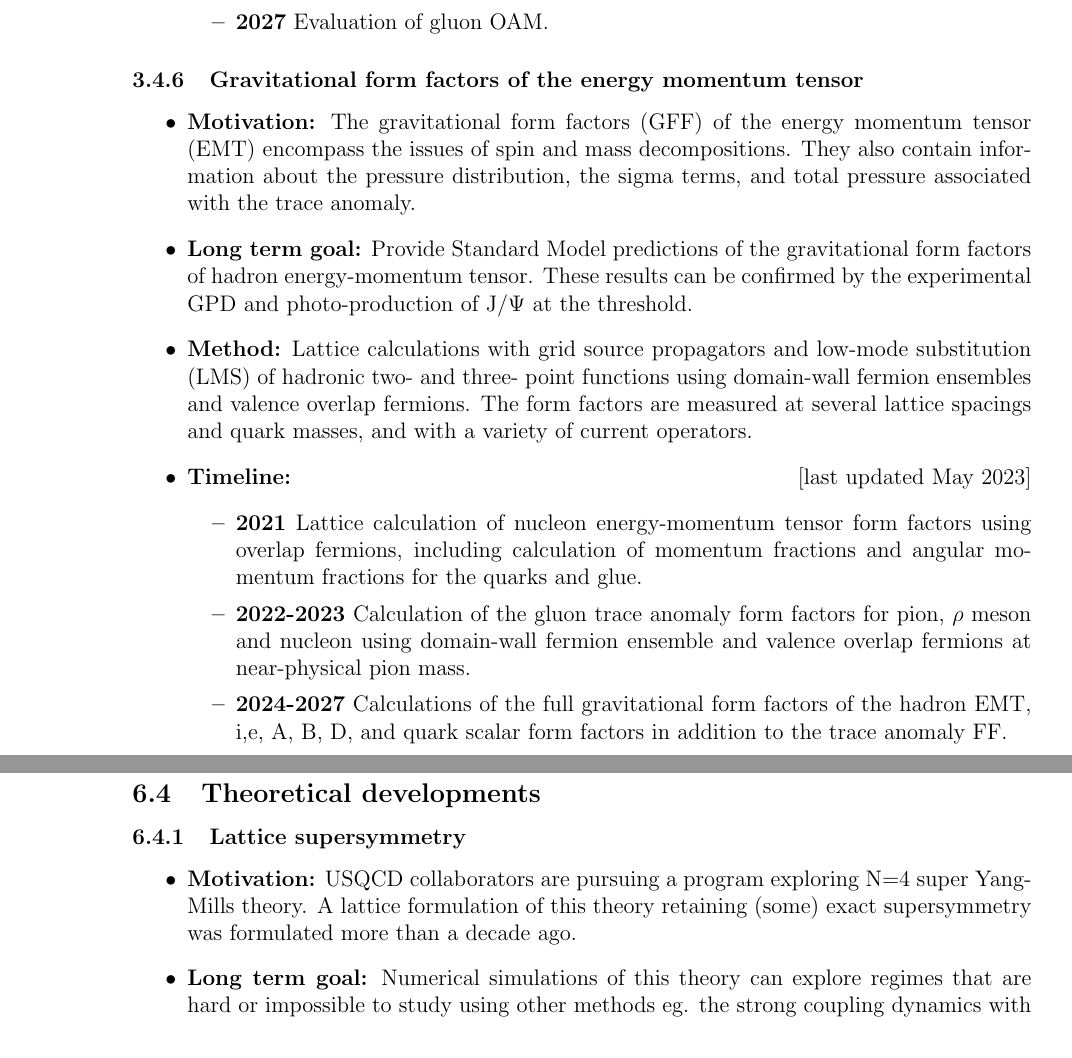
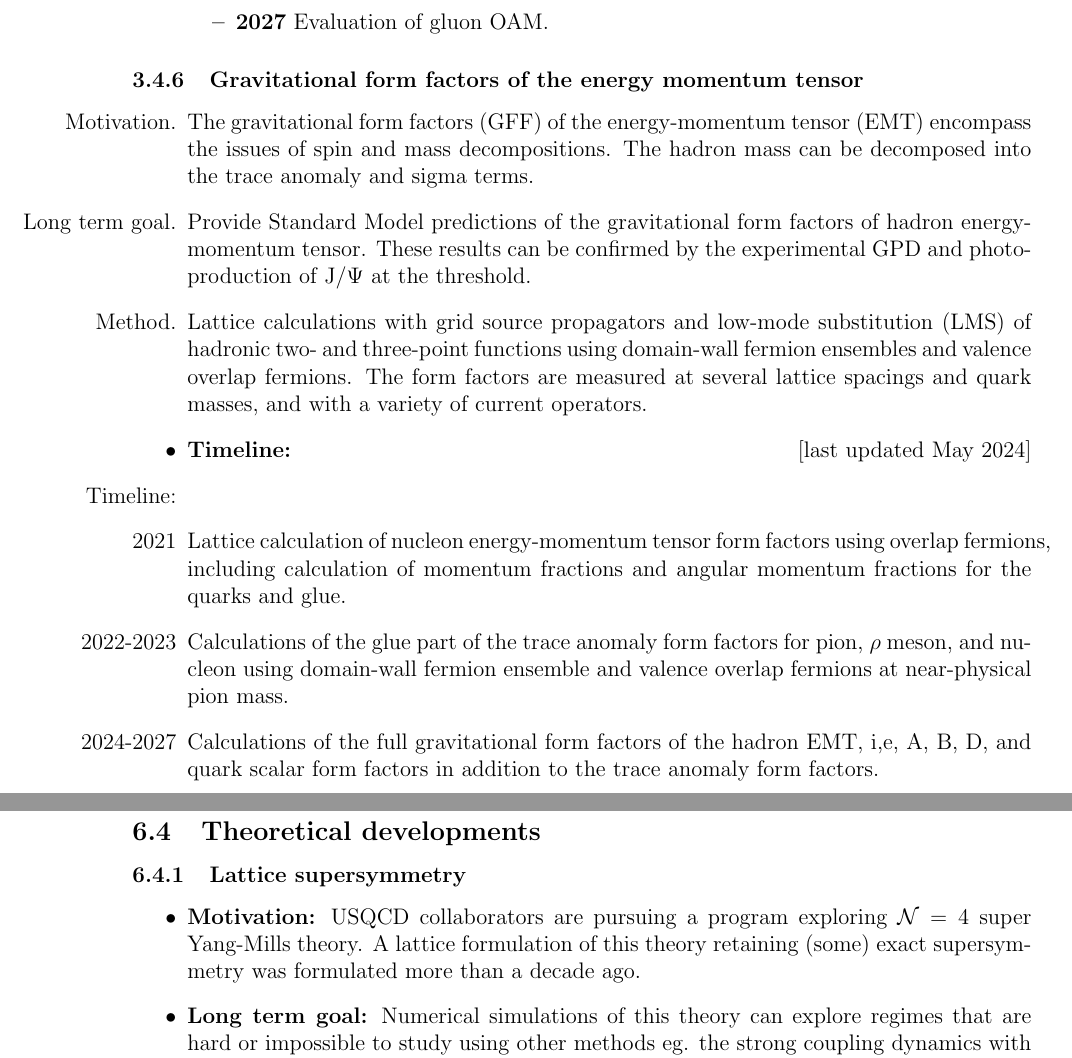
Before and after one commit to grokqcd/USQCD-theory-and-experimental-time-lines, a LaTeX document (main.tex): two parts of pages 24 and 32 of 42, joined at a grey line, cut so that both start at the same text. Compiled offline with pdfLaTeX.

Commit message:
Updates.

```diff
--- a/main.tex
+++ b/main.tex
@@ -946,32 +946,12 @@ evaluations of quark OAM; quark mass dependence, excited state effects.
 % Bigeng Wang
 \subsubsection{Gravitational form factors of the energy momentum tensor}
 \begin{itemize}
-    \item{\bf Motivation:} The gravitational form factors (GFF) of the
-      energy momentum tensor (EMT) encompass the issues of spin and
-      mass decompositions. They also contain information about the
-      pressure distribution, the sigma terms, and total pressure
-      associated with the trace anomaly.
-    \item{\bf Long term goal:} Provide Standard Model predictions of the
-      gravitational form factors of hadron energy-momentum
-      tensor. These results can be confirmed by the experimental GPD
-      and  photo-production of J/$\Psi$ at the threshold.
-    \item{\bf Method:} Lattice calculations with grid source propagators
-      and low-mode substitution (LMS) of hadronic two- and three-
-      point functions using domain-wall fermion ensembles and valence
-      overlap fermions. The form factors are measured at several
-      lattice spacings and quark masses, and with a variety of current
-      operators.
-\item{\bf Timeline:} \hfill [last updated May 2023]
-\begin{itemize}
-    \item{\bf 2021} Lattice calculation of nucleon energy-momentum tensor
-      form factors using overlap fermions, including calculation of
-      momentum fractions and angular momentum fractions for the quarks
-      and glue.
-    \item{\bf 2022-2023} Calculation of the gluon trace anomaly form
-      factors for pion, $\rho$ meson and nucleon using domain-wall
-      fermion ensemble and valence overlap fermions at near-physical
-      pion mass.
-    \item{\bf 2024-2027} Calculations of the full gravitational form
-      factors of the hadron EMT, i,e, A, B, D, and quark scalar form
-      factors in addition to the trace anomaly FF.
+    \item[Motivation.] The gravitational form factors (GFF) of the energy-momentum tensor (EMT) encompass the issues of spin and mass decompositions. The hadron mass can be decomposed into the trace anomaly and sigma terms.
+    \item[Long term goal.] Provide Standard Model predictions of the gravitational form factors of hadron energy-momentum tensor. These results can be confirmed by the experimental GPD and photo-production of J/$\Psi$ at the threshold.
+    \item[Method.] Lattice calculations with grid source propagators and low-mode substitution (LMS) of hadronic two- and three-point functions using domain-wall fermion ensembles and valence overlap fermions. The form factors are measured at several lattice spacings and quark masses, and with a variety of current operators.
+\item{\bf Timeline:} \hfill [last updated May 2024]
+\item[Timeline:]
+    \item[2021] Lattice calculation of nucleon energy-momentum tensor form factors using overlap fermions, including calculation of momentum fractions and angular momentum fractions for the quarks and glue.
+    \item[2022-2023] Calculations of the glue part of the trace anomaly form factors for pion, $\rho$ meson, and nucleon using domain-wall fermion ensemble and valence overlap fermions at near-physical pion mass.
+    \item[2024-2027] Calculations of the full gravitational form factors of the hadron EMT, i,e, A, B, D, and quark scalar form factors in addition to the trace anomaly form factors.
 \end{itemize}
@@ -1297,7 +1274,7 @@ evaluations of quark OAM; quark mass dependence, excited state effects.
 \subsubsection{Lattice supersymmetry}
 \begin{itemize}
    \item{ \bf Motivation:}
-USQCD collaborators are pursuing a program exploring N=4 super Yang-Mills
+USQCD collaborators are pursuing a program exploring ${\cal N}=4$ super Yang-Mills
 theory.
  A lattice formulation of this theory retaining (some) exact supersymmetry was formulated
 more than a decade ago.
```
Also changed, not shown: main.tex (3 more changed lines).
